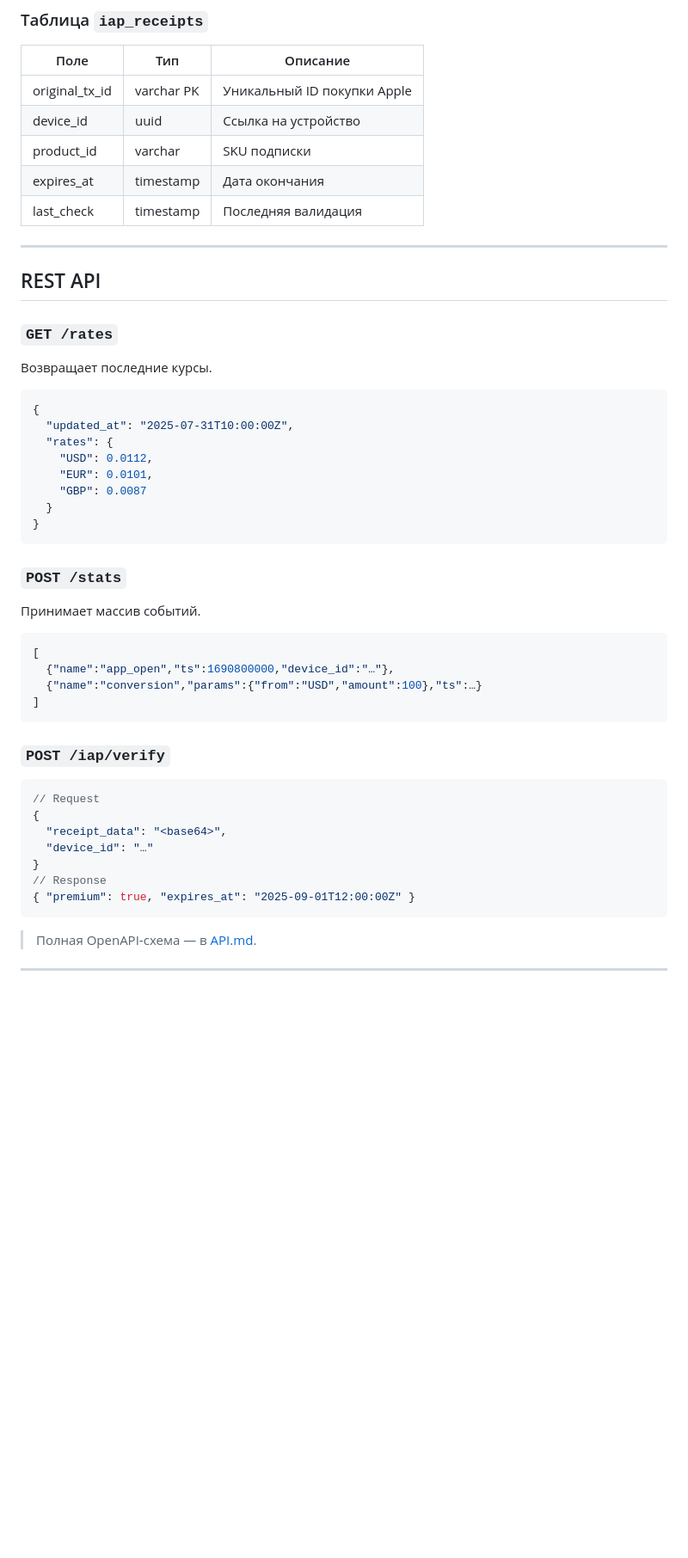
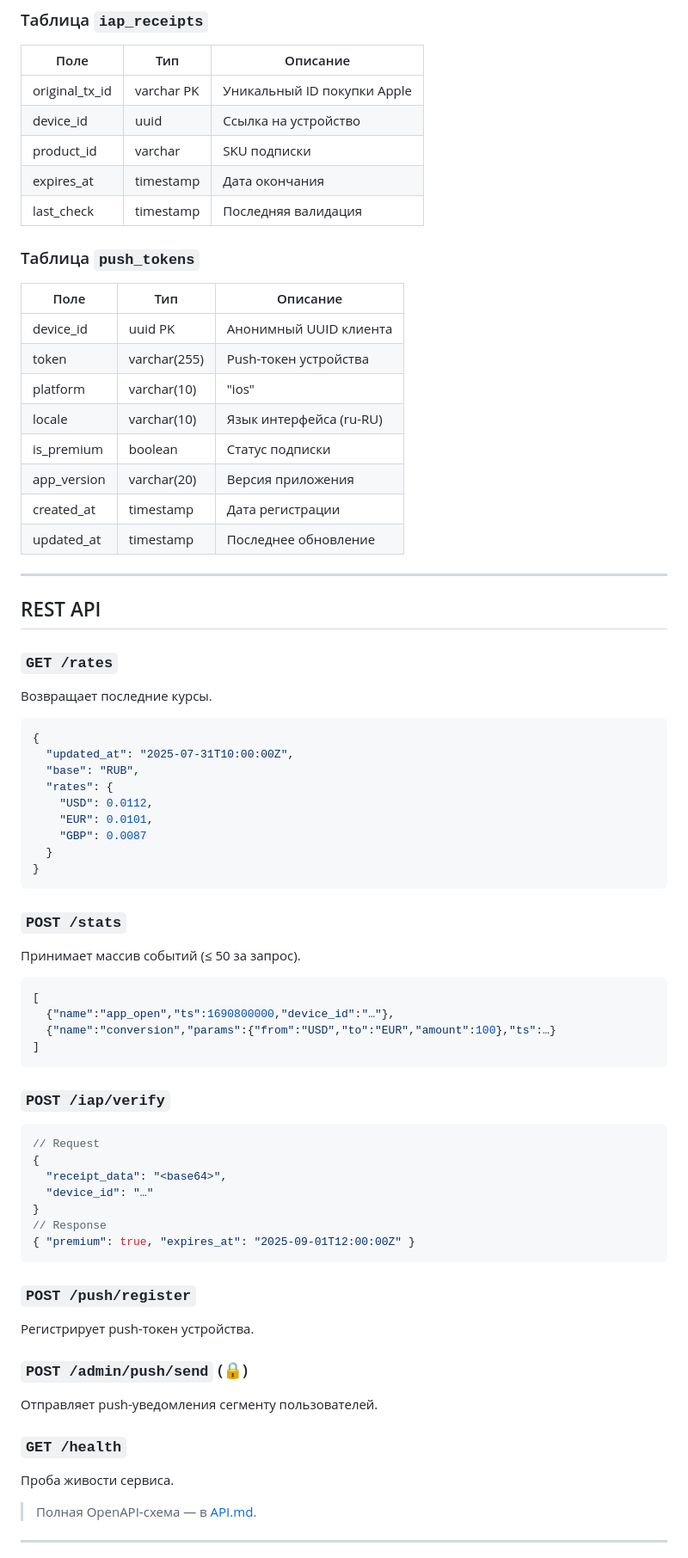
Before and after one commit to yazydzhi/convertik, a Markdown page: docs/TECHNICAL_SPEC.md, the part around the change. Shown at 86% size. Drawn GitHub-style; blank space fills up the shorter version.

Commit message:
docs: fix inconsistencies and add missing details
- Fix API response format consistency (/rates endpoint)
- Add missing push_tokens table schema to TECH_SPEC
- Add missing API endpoints to TECH_SPEC
- Fix analytics events consistency between IOS and ANALYTICS docs
- Add push_token.py model to backend structure
- Improve API examples with proper parameters

All documents now have consistent schemas and complete API coverage.

````diff
--- a/docs/TECHNICAL_SPEC.md
+++ b/docs/TECHNICAL_SPEC.md
@@ -124,6 +124,18 @@
 | expires_at      | timestamp  | Дата окончания               |
 | last_check      | timestamp  | Последняя валидация          |
 
+### Таблица `push_tokens`
+| Поле        | Тип          | Описание                    |
+|-------------|--------------|-----------------------------|
+| device_id   | uuid PK      | Анонимный UUID клиента      |
+| token       | varchar(255) | Push-токен устройства       |
+| platform    | varchar(10)  | "ios" | "android"                |
+| locale      | varchar(10)  | Язык интерфейса (ru-RU)     |
+| is_premium  | boolean      | Статус подписки             |
+| app_version | varchar(20)  | Версия приложения           |
+| created_at  | timestamp    | Дата регистрации            |
+| updated_at  | timestamp    | Последнее обновление        |
+
 ---
 
 ## REST API
@@ -134,6 +146,7 @@
 ```json
 {
   "updated_at": "2025-07-31T10:00:00Z",
+  "base": "RUB",
   "rates": {
     "USD": 0.0112,
     "EUR": 0.0101,
@@ -143,12 +156,12 @@
 ```
 
 ### `POST /stats`
-Принимает массив событий.
+Принимает массив событий (≤ 50 за запрос).
 
 ```json
 [
   {"name":"app_open","ts":1690800000,"device_id":"…"},
-  {"name":"conversion","params":{"from":"USD","amount":100},"ts":…}
+  {"name":"conversion","params":{"from":"USD","to":"EUR","amount":100},"ts":…}
 ]
 ```
 
@@ -162,6 +175,15 @@
 // Response
 { "premium": true, "expires_at": "2025‑09‑01T12:00:00Z" }
 ```
+
+### `POST /push/register`
+Регистрирует push-токен устройства.
+
+### `POST /admin/push/send` (🔒)
+Отправляет push-уведомления сегменту пользователей.
+
+### `GET /health`
+Проба живости сервиса.
 
 > Полная OpenAPI‑схема — в [API.md](API.md).
 
````
Also changed, not shown: docs/BACKEND.md (+2 -1 lines), docs/IOS.md (+2 -1 lines).
